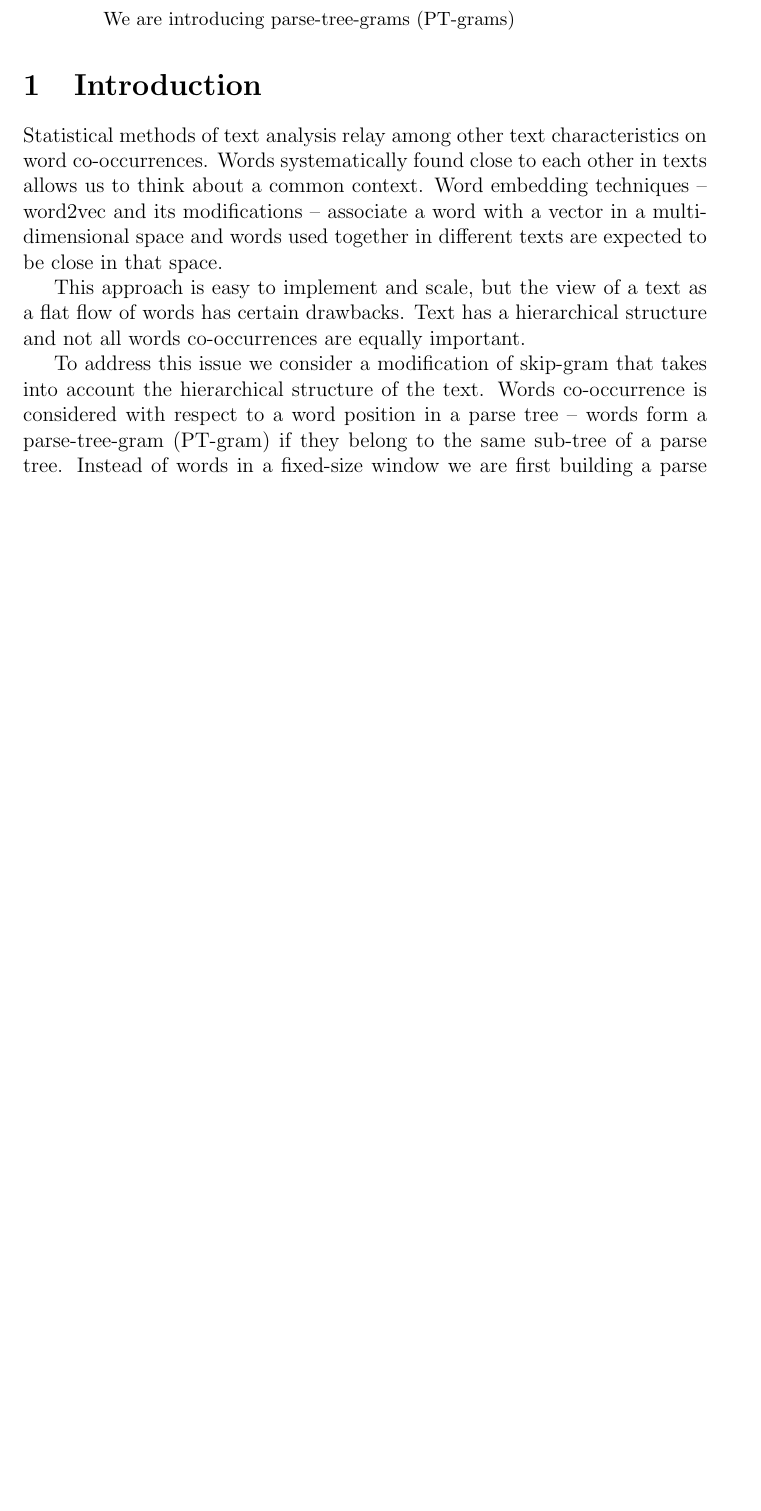
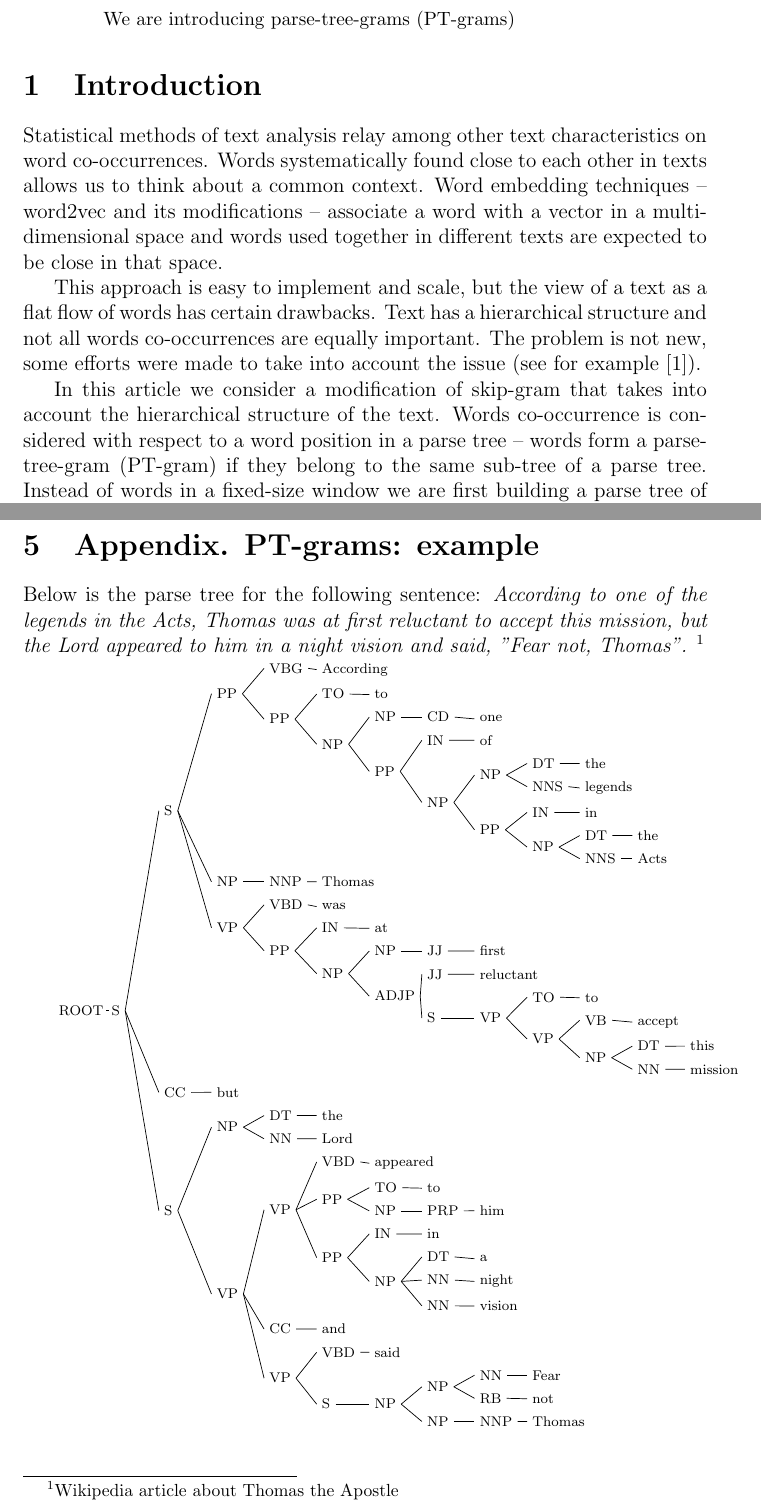
Before and after one commit to ifeldsht/qrd, a LaTeX paper (texts/ptgrams2018/ptgrams1.tex): part of page 1 of 2 before the commit and two parts of pages 1 and 4 of 4 after it, the two joined at a grey line, cut so that both start at the same text, the shorter picture padded with empty space. Compiled offline with pdfLaTeX.

Commit message:
parse tree example

```diff
--- a/texts/ptgrams2018/ptgrams1.tex
+++ b/texts/ptgrams2018/ptgrams1.tex
@@ -1,5 +1,7 @@
 \documentclass[12pt]{article}
 \usepackage{cite}
+\usepackage{tikz}
+\usepackage{tikz-qtree}
 
 \title{Parse-tree-grams in word embedding.}
 \author{Ilya Feldshteyn}
@@ -28,8 +30,11 @@ This approach is easy to implement and scale,
 but the view of a text as a flat flow of words has
 certain drawbacks. Text has a hierarchical structure
 and not all words co-occurrences are equally important.
+The problem is not new, some efforts were made to take
+into account the issue
+(see for example \cite{DBLP:journals/corr/AvrahamG17}).
 
-To address this issue we consider a modification of
+In this article we consider a modification of
 skip-gram that takes into account the hierarchical structure of the
 text. Words co-occurrence is considered with respect to a
 word position in a parse tree -- words form a parse-tree-gram
@@ -70,5 +76,19 @@ for the same epochs.
 \bibliographystyle{unsrt}
 \bibliography{ptgrams1}
 
+\newpage
+\section{Appendix. PT-grams: example}
+
+Below is the parse tree for the following sentence:
+\textit{According to one of the legends in the Acts, Thomas was at first reluctant to accept this mission, but the Lord appeared to him in a night vision and said, "Fear not, Thomas".}
+\footnote{Wikipedia article about Thomas the Apostle}
+
+\begin{scriptsize}
+\tikzset{grow'=right}
+\tikzset{every tree node/.style={anchor=base west}}
+\Tree[.ROOT [.S [.S [.PP [.VBG According ] [.PP [.TO to ] [.NP [.NP [.CD one ] ] [.PP [.IN of ] [.NP [.NP [.DT the ] [.NNS legends ] ] [.PP [.IN in ] [.NP [.DT the ] [.NNS Acts ] ] ] ] ] ] ] ] [.NP [.NNP Thomas ] ] [.VP [.VBD was ] [.PP [.IN at ] [.NP [.NP [.JJ first ] ] [.ADJP [.JJ reluctant ] [.S [.VP [.TO to ] [.VP [.VB accept ] [.NP [.DT this ] [.NN mission ] ] ] ] ] ] ] ] ] ]  [.CC but ] [.S [.NP [.DT the ] [.NN Lord ] ] [.VP [.VP [.VBD appeared ] [.PP [.TO to ] [.NP [.PRP him ] ] ] [.PP [.IN in ] [.NP [.DT a ] [.NN night ] [.NN vision ] ] ] ] [.CC and ] [.VP [.VBD said ] [.S [.NP [.NP [.NN Fear ] [.RB not ] ] [.NP [.NNP Thomas ] ] ] ] ] ] ] ] ]
+
+\end{scriptsize}
+
 
 \end{document}
```
Also changed, not shown: texts/ptgrams2018/ptgrams1.tex (9 more changed lines).
